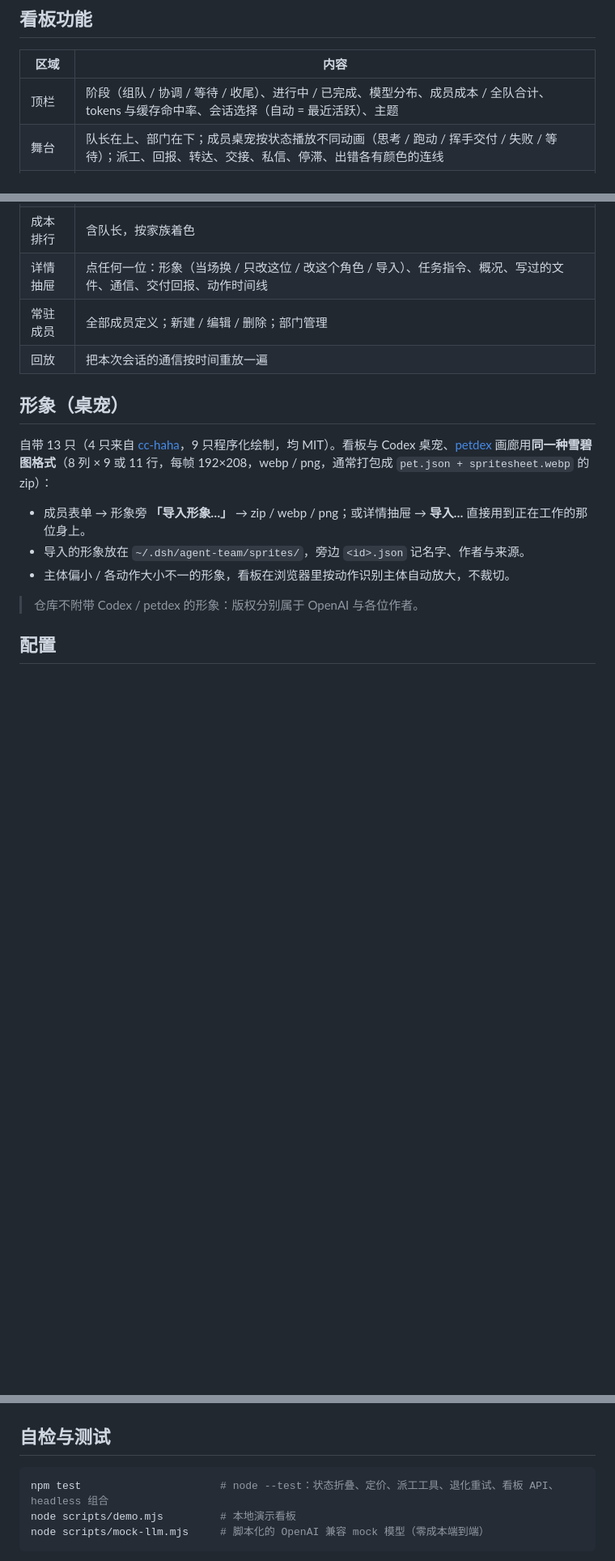
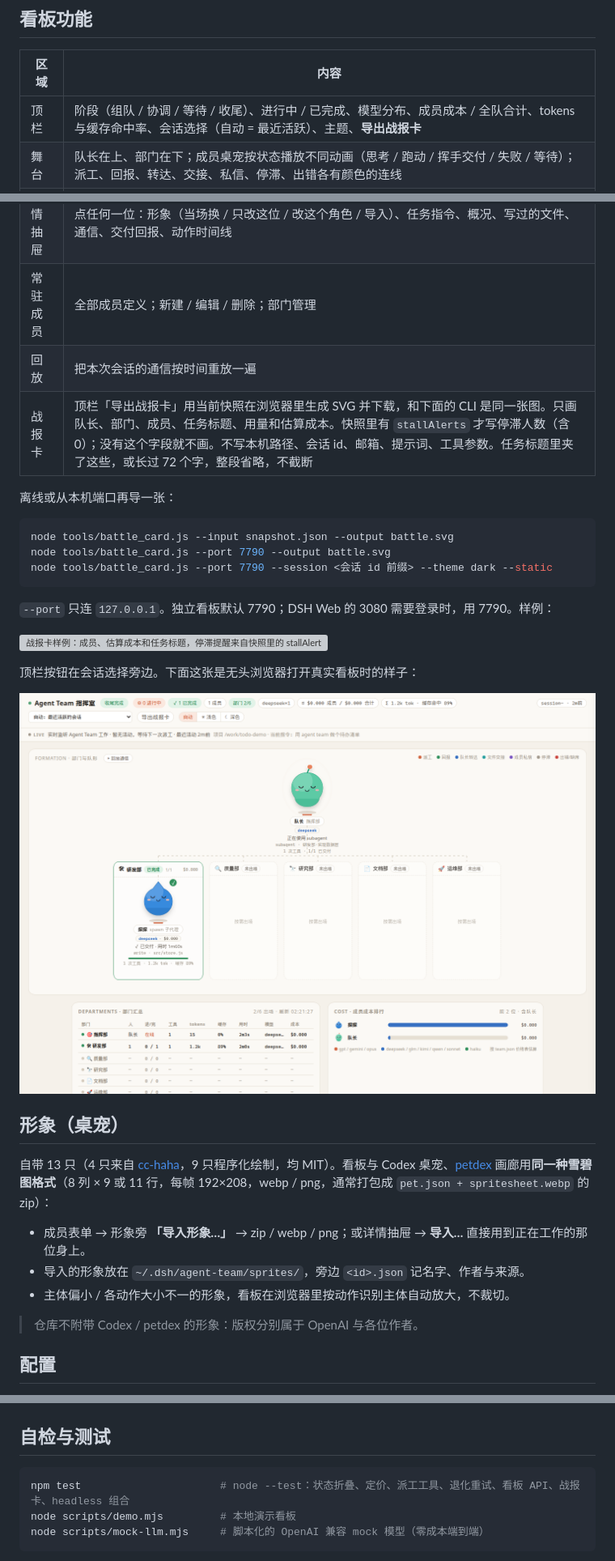
Before and after one commit to another-bbzj/dsh-agent-team, a Markdown page: README.md, 3 parts joined by grey strips. Shown at 81% size. Drawn GitHub-style; pictures changed too: docs/img/06-battle-export.png (added); blank space fills up the shorter version; grey boxes are pictures that could not be loaded.

Commit message:
看板可导出 SVG 战报卡
顶栏「导出战报卡」和 tools/battle_card.js 共用 lib/battle_card.js，同一份快照得到同一张 SVG。快照有 stallAlerts 才写停滞人数。不写路径、会话 id、邮箱、提示词和工具参数。

Co-authored-by: 邹俊 <another-bbzj@users.noreply.github.com>

````diff
--- a/README.md
+++ b/README.md
@@ -152,7 +152,7 @@ dept: dev
 
 | 区域 | 内容 |
 |---|---|
-| 顶栏 | 阶段（组队 / 协调 / 等待 / 收尾）、进行中 / 已完成、模型分布、成员成本 / 全队合计、tokens 与缓存命中率、会话选择（自动 = 最近活跃）、主题 |
+| 顶栏 | 阶段（组队 / 协调 / 等待 / 收尾）、进行中 / 已完成、模型分布、成员成本 / 全队合计、tokens 与缓存命中率、会话选择（自动 = 最近活跃）、主题、**导出战报卡** |
 | 舞台 | 队长在上、部门在下；成员桌宠按状态播放不同动画（思考 / 跑动 / 挥手交付 / 失败 / 等待）；派工、回报、转达、交接、私信、停滞、出错各有颜色的连线 |
 | 任务卡片 | 每位成员一张：状态、任务标题、当前工具、用时、tokens、成本 |
 | 部门汇总 | 人数 / 进度 / 工具次数 / tokens / 缓存 / 用时 / 模型 / 成本，含队长与全队合计，对比条 |
@@ -160,6 +160,23 @@ dept: dev
 | 详情抽屉 | 点任何一位：形象（当场换 / 只改这位 / 改这个角色 / 导入）、任务指令、概况、写过的文件、通信、交付回报、动作时间线 |
 | 常驻成员 | 全部成员定义；新建 / 编辑 / 删除；部门管理 |
 | 回放 | 把本次会话的通信按时间重放一遍 |
+| 战报卡 | 顶栏「导出战报卡」用当前快照在浏览器里生成 SVG 并下载，和下面的 CLI 是同一张图。只画队长、部门、成员、任务标题、用量和估算成本。快照里有 `stallAlerts` 才写停滞人数（含 0）；没有这个字段就不画。不写本机路径、会话 id、邮箱、提示词、工具参数。任务标题里夹了这些，或长过 72 个字，整段省略，不截断 |
+
+离线或从本机端口再导一张：
+
+```bash
+node tools/battle_card.js --input snapshot.json --output battle.svg
+node tools/battle_card.js --port 7790 --output battle.svg
+node tools/battle_card.js --port 7790 --session <会话 id 前缀> --theme dark --static
+```
+
+`--port` 只连 `127.0.0.1`。独立看板默认 7790；DSH Web 的 3080 需要登录时，用 7790。样例：
+
+![战报卡样例：成员、估算成本和任务标题，停滞提醒来自快照里的 stallAlerts](docs/img/battle-card.svg)
+
+顶栏按钮在会话选择旁边。下面这张是无头浏览器打开真实看板时的样子：
+
+![指挥室顶栏的导出战报卡](docs/img/06-battle-export.png)
 
 ## 形象（桌宠）
 
@@ -228,7 +245,7 @@ sprites/         你导入的形象
 ## 自检与测试
 
 ```bash
-npm test                      # node --test：状态折叠、定价、派工工具、退化重试、看板 API、headless 组合
+npm test                      # node --test：状态折叠、定价、派工工具、退化重试、看板 API、战报卡、headless 组合
 node scripts/demo.mjs         # 本地演示看板
 node scripts/mock-llm.mjs     # 脚本化的 OpenAI 兼容 mock 模型（零成本端到端）
 ```
````
Also changed, not shown: other parts of README.md (+3 -0 lines), CHANGELOG.md (added, +9 -0 lines), docs/img/07-battle-card.png (added), 10 other files.
